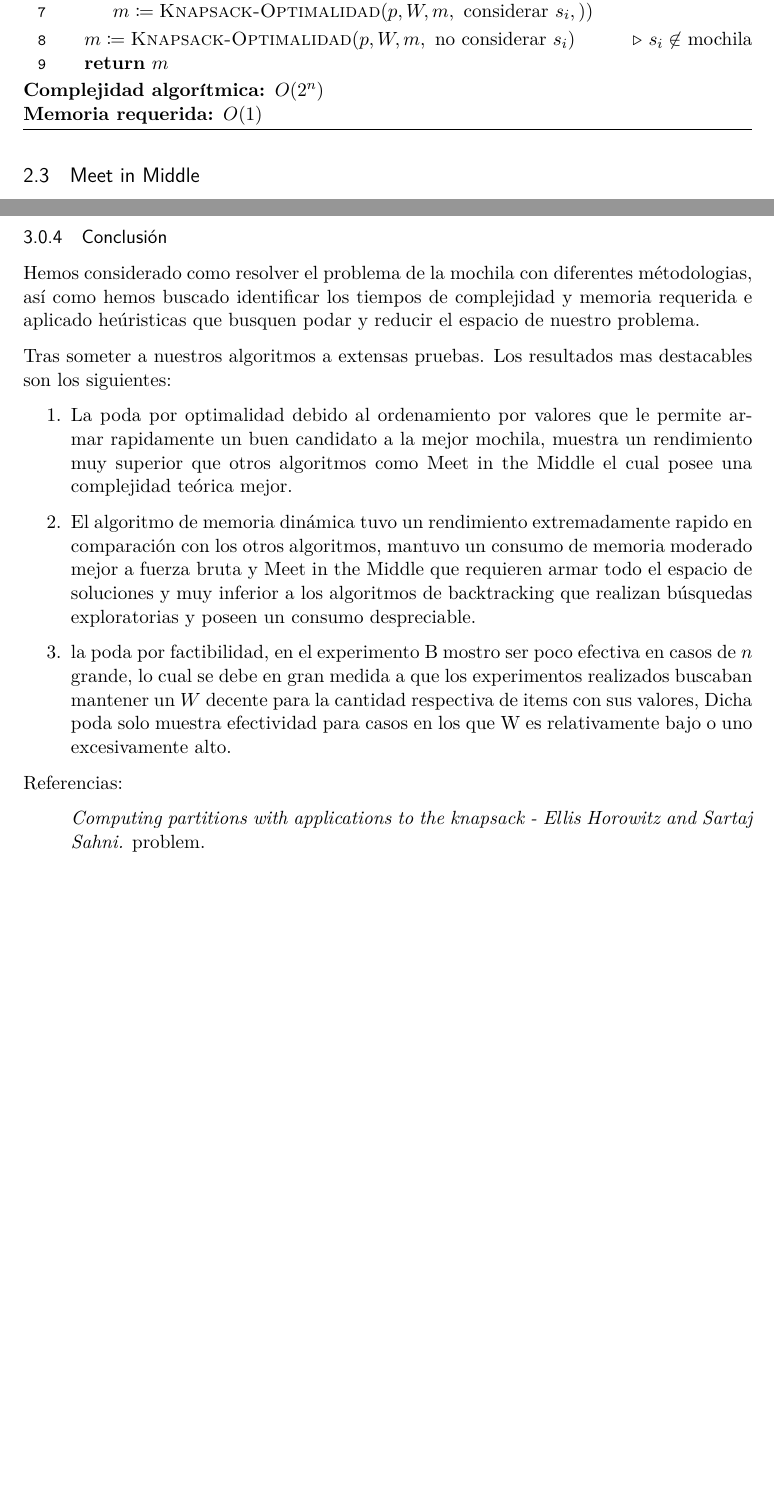
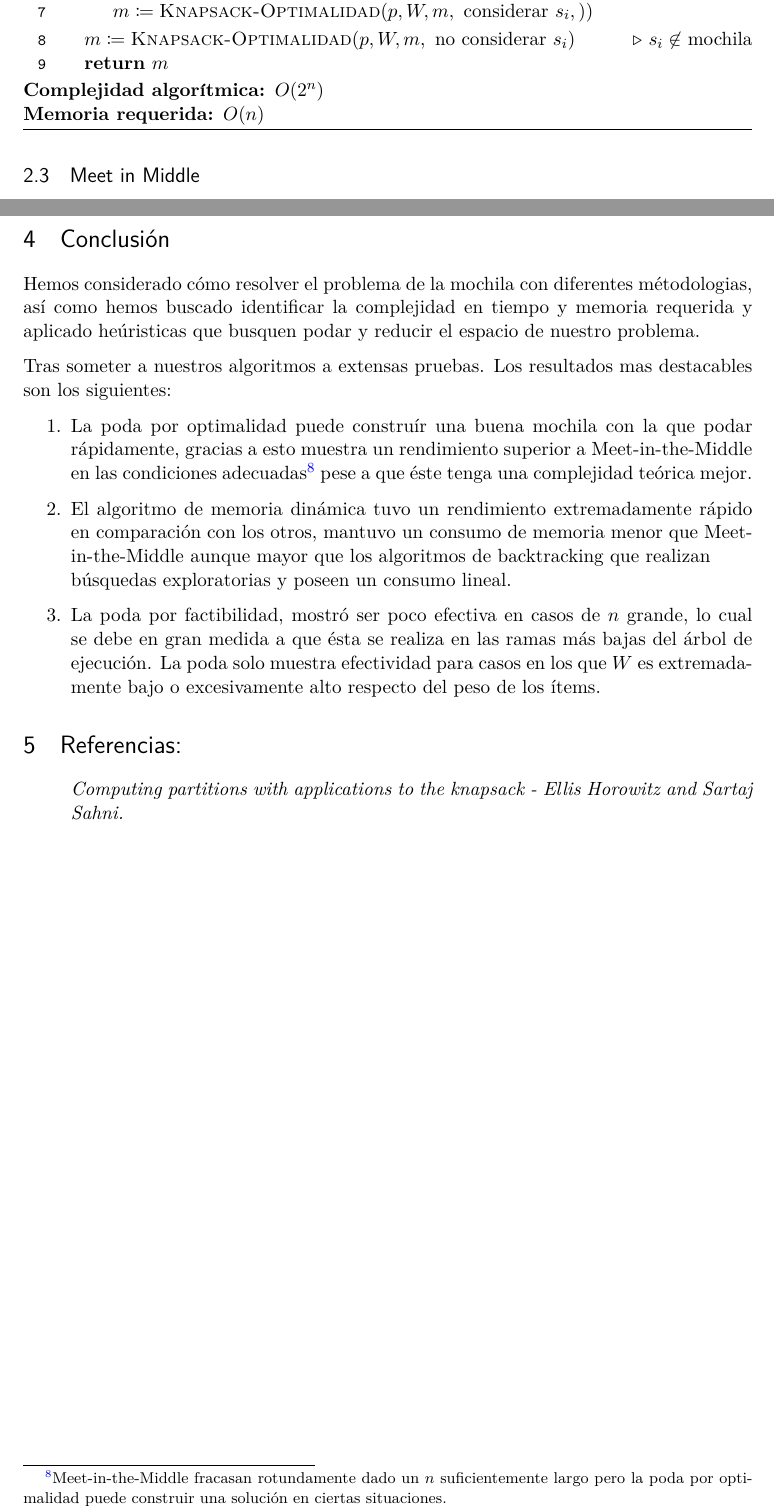
Before and after one commit to iglosiggio/algo3-tp1, a LaTeX document (mochila.tex): two parts of pages 4 and 11 of 11, joined at a grey line, cut so that both start at the same text, the shorter picture padded with empty space. Compiled offline with pdfLaTeX.

Commit message:
tex: Emprolijada la conclusión

```diff
--- a/mochila.tex
+++ b/mochila.tex
@@ -323,7 +323,7 @@ ordenamos los ítems para conseguir un $m$ grande lo antes posible.
 \end{algorithmic}
 \begin{description}
 	\item[\textbf{Complejidad algorítmica:}] $O(2^n)$
-	\item[\textbf{Memoria requerida:}] $O(1)$
+	\item[\textbf{Memoria requerida:}] $O(n)$
 \end{description}
 \end{algorithm}
 
@@ -608,31 +608,42 @@ $n = W \in [100; 1000]; 0 < p_i < \frac{W}{2}; 1 \leq v_i \leq 5000$
 
 \clearpage
 
-\subsubsection{Conclusión}
-Hemos considerado como resolver el problema de la mochila con diferentes métodologias, así como hemos buscado identificar los tiempos de complejidad y memoria requerida e aplicado heúristicas que busquen podar y reducir el espacio de nuestro problema.
+\section{Conclusión}
 
-Tras someter a nuestros algoritmos a extensas pruebas. Los resultados mas destacables son los siguientes:
+Hemos considerado cómo resolver el problema de la mochila con diferentes
+métodologias, así como hemos buscado identificar la complejidad en tiempo y
+memoria requerida y aplicado heúristicas que busquen podar y reducir el espacio
+de nuestro problema.
+
+Tras someter a nuestros algoritmos a extensas pruebas. Los resultados mas
+destacables son los siguientes:
+
 \begin{enumerate}
-	\item La poda por optimalidad debido al ordenamiento por valores que le permite armar rapidamente un buen candidato a la mejor mochila, muestra un rendimiento muy superior que otros algoritmos como Meet in the Middle el cual posee una complejidad teórica mejor.
+	\item La poda por optimalidad puede construír una buena mochila con la
+	que podar rápidamente, gracias a esto muestra un rendimiento superior a
+	Meet-in-the-Middle en las condiciones
+	adecuadas\footnote{Meet-in-the-Middle fracasan rotundamente dado un $n$
+	suficientemente largo pero la poda por optimalidad puede construir una
+	solución en ciertas situaciones.} pese a que éste tenga una complejidad
+	teórica mejor.
 
-	\item El algoritmo de memoria dinámica tuvo un rendimiento extremadamente rapido en comparación con los otros algoritmos, mantuvo un consumo de memoria moderado mejor a fuerza bruta y Meet in the Middle que requieren armar todo el espacio de soluciones y muy inferior a los algoritmos de backtracking que realizan búsquedas exploratorias y poseen un consumo despreciable.
+	\item El algoritmo de memoria dinámica tuvo un rendimiento
+	extremadamente rápido en comparación con los otros, mantuvo un consumo
+	de memoria menor que Meet-in-the-Middle aunque mayor que los algoritmos
+	de backtracking que realizan\\búsquedas exploratorias y poseen un
+	consumo lineal.
 
-	\item la poda por factibilidad, en el experimento B mostro ser poco efectiva en casos de $n$ grande, lo cual se debe en gran medida a que los experimentos realizados buscaban mantener un $W$ decente para la cantidad respectiva de items con sus valores, Dicha poda solo muestra efectividad para casos en los que W es relativamente bajo o uno excesivamente alto.
-
-
-
+	\item La poda por factibilidad, mostró ser poco efectiva en casos de
+	$n$ grande, lo cual se debe en gran medida a que ésta se realiza en las
+	ramas más bajas del árbol de ejecución. La poda solo muestra
+	efectividad para casos en los que $W$ es extremadamente bajo o
+	excesivamente alto respecto del peso de los ítems.
 \end{enumerate}
 
-
-Referencias:
+\section{Referencias:}
 \begin{itemize}
-	\item[] \textit{Computing partitions with applications to the knapsack - Ellis Horowitz and Sartaj Sahni.}
-	problem.
-	\item[]
-
+	\item[] \textit{Computing partitions with applications to the knapsack
+	- Ellis Horowitz and Sartaj Sahni.}
 \end{itemize}
 
-
-
-
 \end{document}
```
Also changed, not shown: mochila.tex (2 more changed lines).
